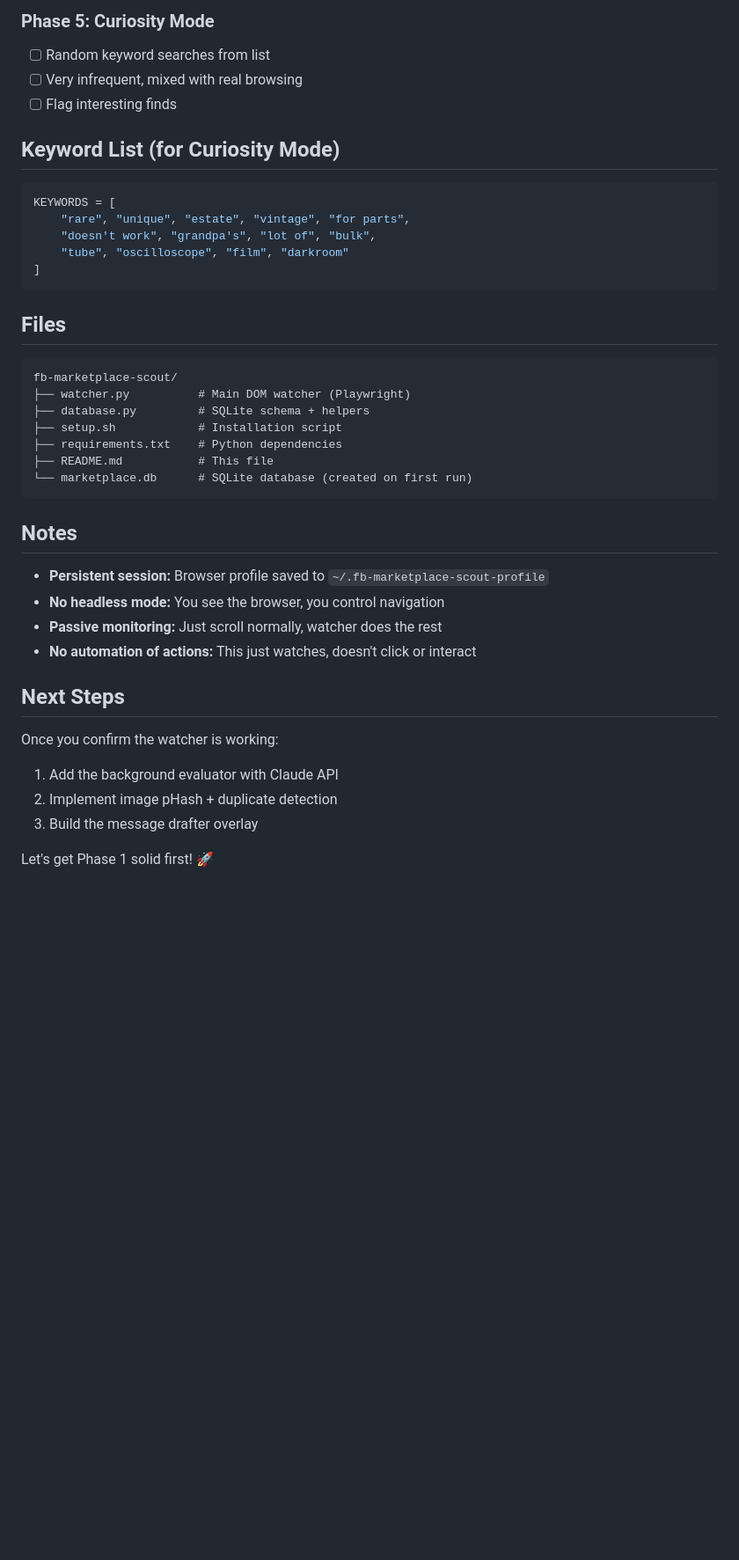
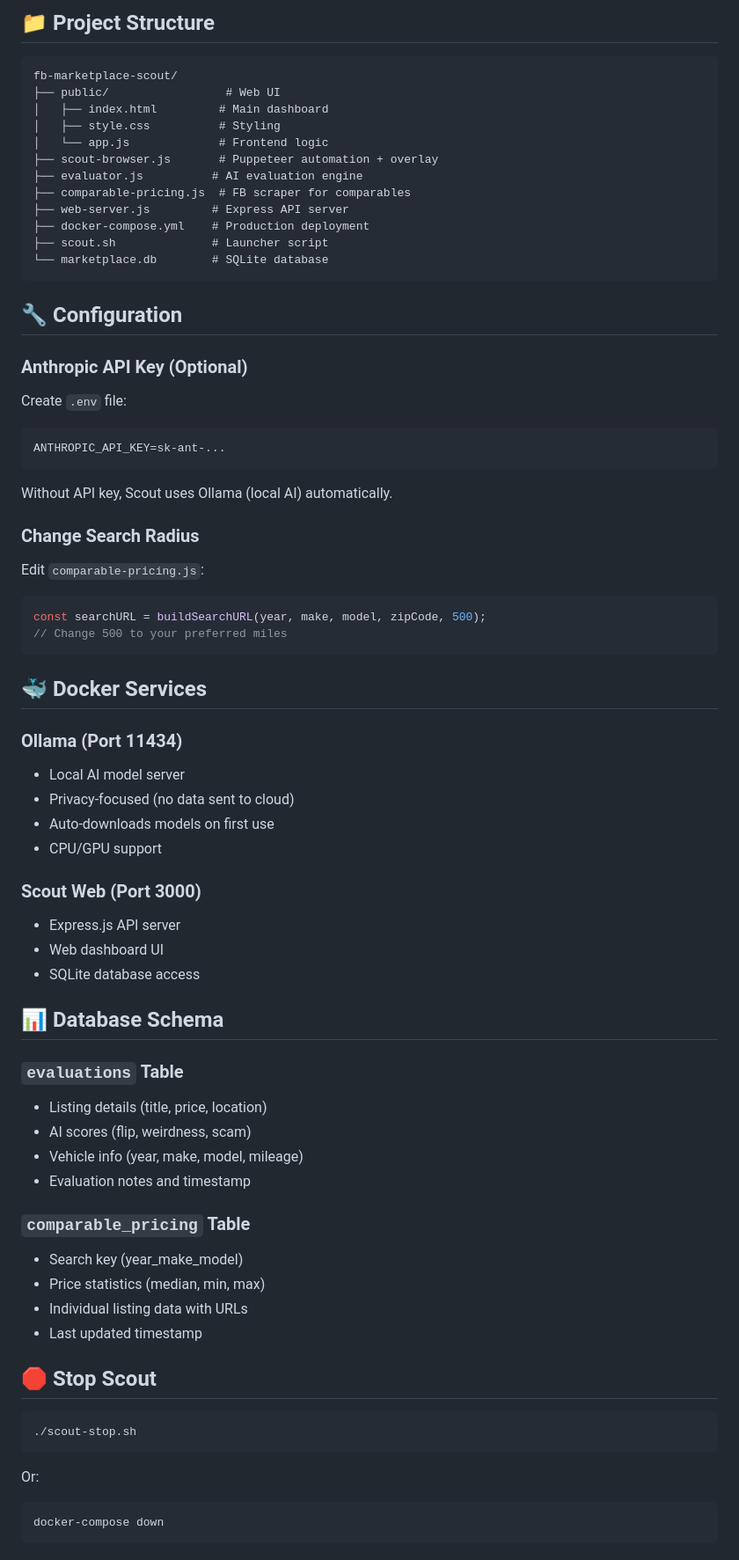
Before and after one commit to batterts/fb-marketplace-scout, a Markdown page: README.md, the part around one of its changes. Shown at 88% size. GitHub-like rendering; blank space fills up the shorter version.

````diff
--- a/README.md
+++ b/README.md
@@ -180,43 +103,72 @@ Hardcoded preferences for message drafting (Phase 3):
-### Phase 5: Curiosity Mode
-- [ ] Random keyword searches from list
-- [ ] Very infrequent, mixed with real browsing
-- [ ] Flag interesting finds
-
-## Keyword List (for Curiosity Mode)
-
-```python
-KEYWORDS = [
-    "rare", "unique", "estate", "vintage", "for parts",
-    "doesn't work", "grandpa's", "lot of", "bulk",
-    "tube", "oscilloscope", "film", "darkroom"
-]
-```
-
-## Files
+## 📁 Project Structure
 
 ```
 fb-marketplace-scout/
-├── watcher.py          # Main DOM watcher (Playwright)
-├── database.py         # SQLite schema + helpers
-├── setup.sh            # Installation script
-├── requirements.txt    # Python dependencies
-├── README.md           # This file
-└── marketplace.db      # SQLite database (created on first run)
+├── public/                 # Web UI
+│   ├── index.html         # Main dashboard
+│   ├── style.css          # Styling
+│   └── app.js             # Frontend logic
+├── scout-browser.js       # Puppeteer automation + overlay
+├── evaluator.js          # AI evaluation engine
+├── comparable-pricing.js  # FB scraper for comparables
+├── web-server.js         # Express API server
+├── docker-compose.yml    # Production deployment
+├── scout.sh              # Launcher script
+└── marketplace.db        # SQLite database
 ```
 
-## Notes
+## 🔧 Configuration
 
-- **Persistent session:** Browser profile saved to `~/.fb-marketplace-scout-profile`
-- **No headless mode:** You see the browser, you control navigation
-- **Passive monitoring:** Just scroll normally, watcher does the rest
-- **No automation of actions:** This just watches, doesn't click or interact
+### Anthropic API Key (Optional)
+Create `.env` file:
+```bash
+ANTHROPIC_API_KEY=sk-ant-...
+```
 
-## Next Steps
+Without API key, Scout uses Ollama (local AI) automatically.
 
-Once you confirm the watcher is working:
+### Change Search Radius
+Edit `comparable-pricing.js`:
+```javascript
+const searchURL = buildSearchURL(year, make, model, zipCode, 500);
+// Change 500 to your preferred miles
+```
 
-1. Add the background evaluator with Claude API
-2. Implement image pHash + duplicate detection
-3. Build the message drafter overlay
+## 🐳 Docker Services
 
-Let's get Phase 1 solid first! 🚀
+### Ollama (Port 11434)
+- Local AI model server
+- Privacy-focused (no data sent to cloud)
+- Auto-downloads models on first use
+- CPU/GPU support
+
+### Scout Web (Port 3000)
+- Express.js API server
+- Web dashboard UI
+- SQLite database access
+
+## 📊 Database Schema
+
+### `evaluations` Table
+- Listing details (title, price, location)
+- AI scores (flip, weirdness, scam)
+- Vehicle info (year, make, model, mileage)
+- Evaluation notes and timestamp
+
+### `comparable_pricing` Table
+- Search key (year_make_model)
+- Price statistics (median, min, max)
+- Individual listing data with URLs
+- Last updated timestamp
+
+## 🛑 Stop Scout
+
+```bash
+./scout-stop.sh
+```
+
+Or:
+```bash
+docker-compose down
+```
+
````
Also changed, not shown: other parts of README.md (+158 -164 lines).
